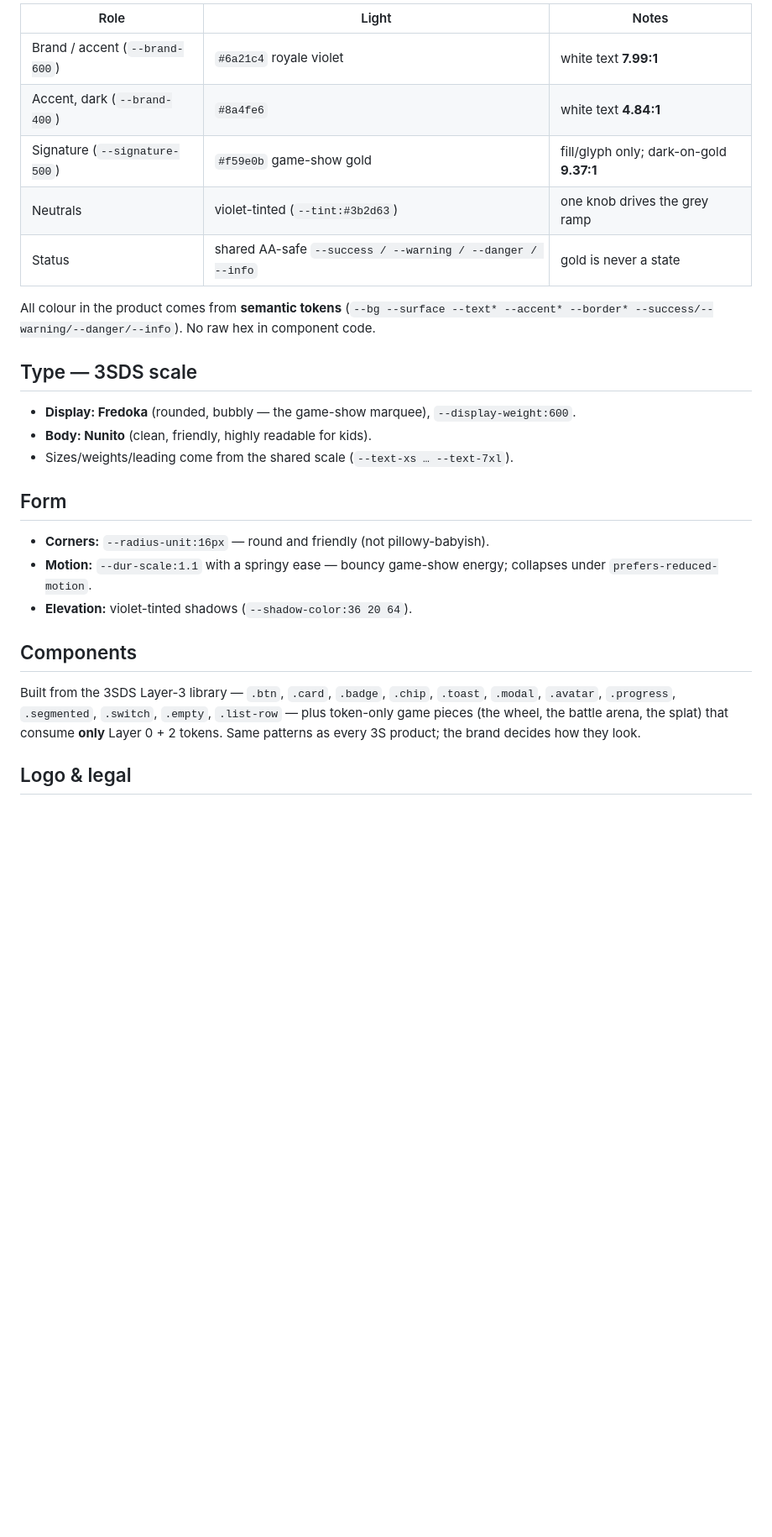
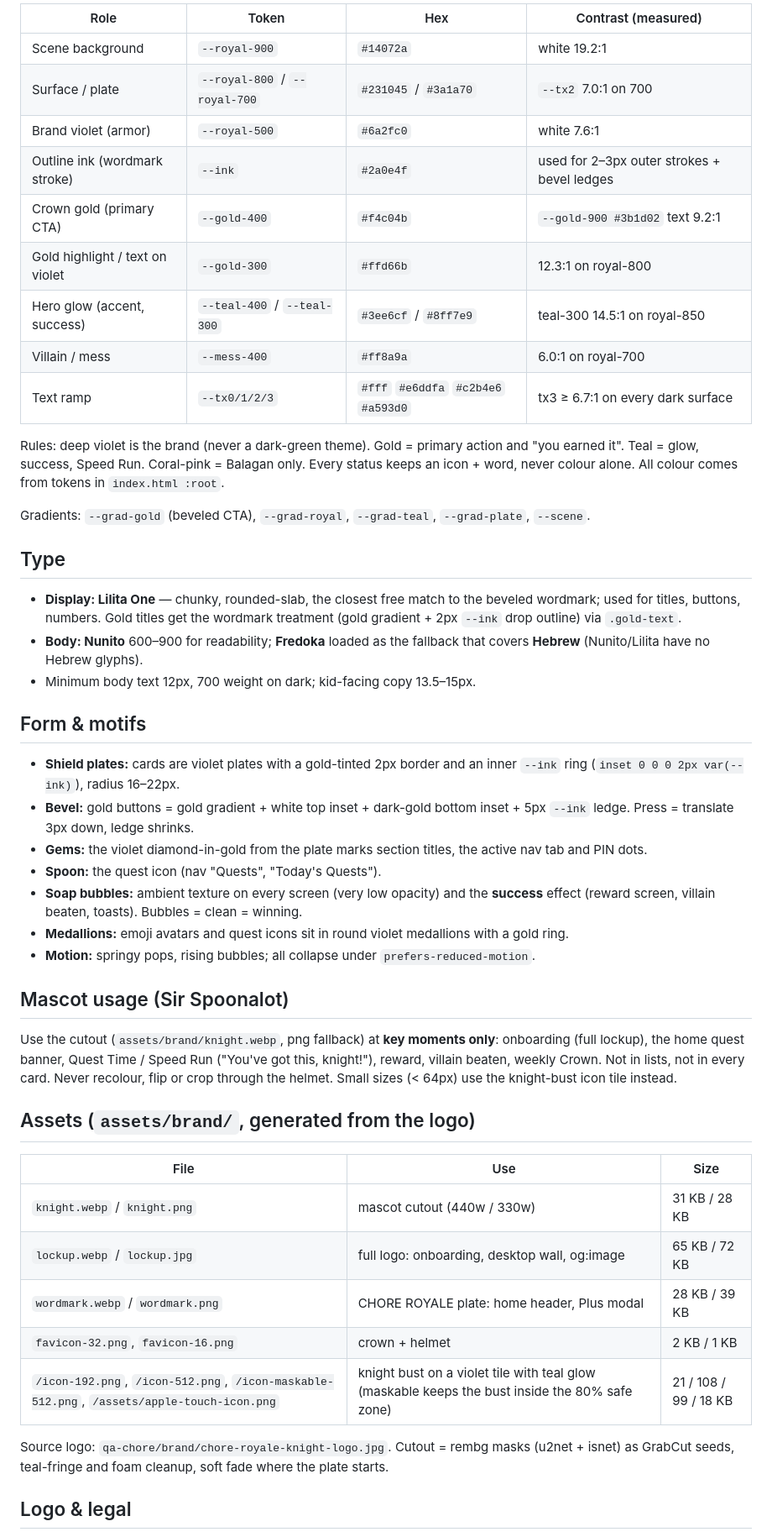
Before and after one commit to 3ShamrocksStudio/chore-wars, a Markdown page: BRAND.md, the part around one of its changes. Shown at 84% size. Drawn GitHub-style; blank space fills up the shorter version.

```diff
--- a/BRAND.md
+++ b/BRAND.md
@@ -47,34 +57,64 @@ tight) and dials the energy up for the show.
 
-| Role | Light | Notes |
+| Role | Token | Hex | Contrast (measured) |
+|---|---|---|---|
+| Scene background | `--royal-900` | `#14072a` | white 19.2:1 |
+| Surface / plate | `--royal-800` / `--royal-700` | `#231045` / `#3a1a70` | `--tx2` 7.0:1 on 700 |
+| Brand violet (armor) | `--royal-500` | `#6a2fc0` | white 7.6:1 |
+| Outline ink (wordmark stroke) | `--ink` | `#2a0e4f` | used for 2–3px outer strokes + bevel ledges |
+| Crown gold (primary CTA) | `--gold-400` | `#f4c04b` | `--gold-900 #3b1d02` text 9.2:1 |
+| Gold highlight / text on violet | `--gold-300` | `#ffd66b` | 12.3:1 on royal-800 |
+| Hero glow (accent, success) | `--teal-400` / `--teal-300` | `#3ee6cf` / `#8ff7e9` | teal-300 14.5:1 on royal-850 |
+| Villain / mess | `--mess-400` | `#ff8a9a` | 6.0:1 on royal-700 |
+| Text ramp | `--tx0/1/2/3` | `#fff` `#e6ddfa` `#c2b4e6` `#a593d0` | tx3 ≥ 6.7:1 on every dark surface |
+
+Rules: deep violet is the brand (never a dark-green theme). Gold = primary action and
+"you earned it". Teal = glow, success, Speed Run. Coral-pink = Balagan only. Every status keeps
+an icon + word, never colour alone. All colour comes from tokens in `index.html :root`.
+
+Gradients: `--grad-gold` (beveled CTA), `--grad-royal`, `--grad-teal`, `--grad-plate`, `--scene`.
+
+## Type
+
+- **Display: Lilita One** — chunky, rounded-slab, the closest free match to the beveled
+  wordmark; used for titles, buttons, numbers. Gold titles get the wordmark treatment
+  (gold gradient + 2px `--ink` drop outline) via `.gold-text`.
+- **Body: Nunito** 600–900 for readability; **Fredoka** loaded as the fallback that covers
+  **Hebrew** (Nunito/Lilita have no Hebrew glyphs).
+- Minimum body text 12px, 700 weight on dark; kid-facing copy 13.5–15px.
+
+## Form & motifs
+
+- **Shield plates:** cards are violet plates with a gold-tinted 2px border and an inner `--ink`
+  ring (`inset 0 0 0 2px var(--ink)`), radius 16–22px.
+- **Bevel:** gold buttons = gold gradient + white top inset + dark-gold bottom inset + 5px `--ink`
+  ledge. Press = translate 3px down, ledge shrinks.
+- **Gems:** the violet diamond-in-gold from the plate marks section titles, the active nav tab
+  and PIN dots.
+- **Spoon:** the quest icon (nav "Quests", "Today's Quests").
+- **Soap bubbles:** ambient texture on every screen (very low opacity) and the **success** effect
+  (reward screen, villain beaten, toasts). Bubbles = clean = winning.
+- **Medallions:** emoji avatars and quest icons sit in round violet medallions with a gold ring.
+- **Motion:** springy pops, rising bubbles; all collapse under `prefers-reduced-motion`.
+
+## Mascot usage (Sir Spoonalot)
+
+Use the cutout (`assets/brand/knight.webp`, png fallback) at **key moments only**: onboarding
+(full lockup), the home quest banner, Quest Time / Speed Run ("You've got this, knight!"),
+reward, villain beaten, weekly Crown. Not in lists, not in every card. Never recolour, flip
+or crop through the helmet. Small sizes (< 64px) use the knight-bust icon tile instead.
+
+## Assets (`assets/brand/`, generated from the logo)
+
+| File | Use | Size |
 |---|---|---|
-| Brand / accent (`--brand-600`) | `#6a21c4` royale violet | white text **7.99:1** |
-| Accent, dark (`--brand-400`) | `#8a4fe6` | white text **4.84:1** |
-| Signature (`--signature-500`) | `#f59e0b` game-show gold | fill/glyph only; dark-on-gold **9.37:1** |
-| Neutrals | violet-tinted (`--tint:#3b2d63`) | one knob drives the grey ramp |
-| Status | shared AA-safe `--success / --warning / --danger / --info` | gold is never a state |
+| `knight.webp` / `knight.png` | mascot cutout (440w / 330w) | 31 KB / 28 KB |
+| `lockup.webp` / `lockup.jpg` | full logo: onboarding, desktop wall, og:image | 65 KB / 72 KB |
+| `wordmark.webp` / `wordmark.png` | CHORE ROYALE plate: home header, Plus modal | 28 KB / 39 KB |
+| `favicon-32.png`, `favicon-16.png` | crown + helmet | 2 KB / 1 KB |
+| `/icon-192.png`, `/icon-512.png`, `/icon-maskable-512.png`, `/assets/apple-touch-icon.png` | knight bust on a violet tile with teal glow (maskable keeps the bust inside the 80% safe zone) | 21 / 108 / 99 / 18 KB |
 
-All colour in the product comes from **semantic tokens** (`--bg --surface --text*
---accent* --border* --success/--warning/--danger/--info`). No raw hex in component code.
-
-## Type — 3SDS scale
-
-- **Display: Fredoka** (rounded, bubbly — the game-show marquee), `--display-weight:600`.
-- **Body: Nunito** (clean, friendly, highly readable for kids).
-- Sizes/weights/leading come from the shared scale (`--text-xs … --text-7xl`).
-
-## Form
-
-- **Corners:** `--radius-unit:16px` — round and friendly (not pillowy-babyish).
-- **Motion:** `--dur-scale:1.1` with a springy ease — bouncy game-show energy;
-  collapses under `prefers-reduced-motion`.
-- **Elevation:** violet-tinted shadows (`--shadow-color:36 20 64`).
-
-## Components
-
-Built from the 3SDS Layer-3 library — `.btn`, `.card`, `.badge`, `.chip`, `.toast`,
-`.modal`, `.avatar`, `.progress`, `.segmented`, `.switch`, `.empty`, `.list-row` — plus
-token-only game pieces (the wheel, the battle arena, the splat) that consume **only**
-Layer 0 + 2 tokens. Same patterns as every 3S product; the brand decides how they look.
+Source logo: `qa-chore/brand/chore-royale-knight-logo.jpg`. Cutout = rembg masks (u2net +
+isnet) as GrabCut seeds, teal-fringe and foam cleanup, soft fade where the plate starts.
 
 ## Logo & legal
 
```
Also changed, not shown: other parts of BRAND.md (+47 -39 lines), PLUS.md (added, +63 -0 lines).
